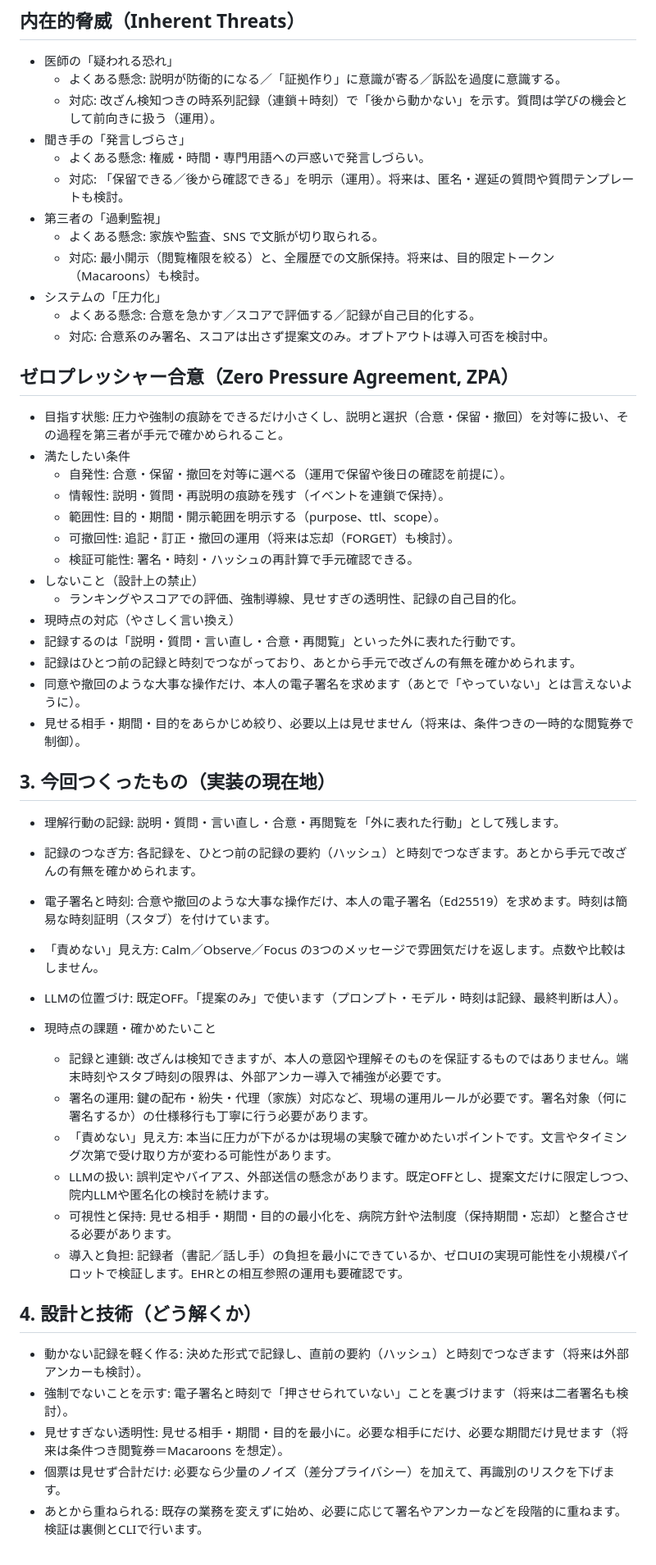
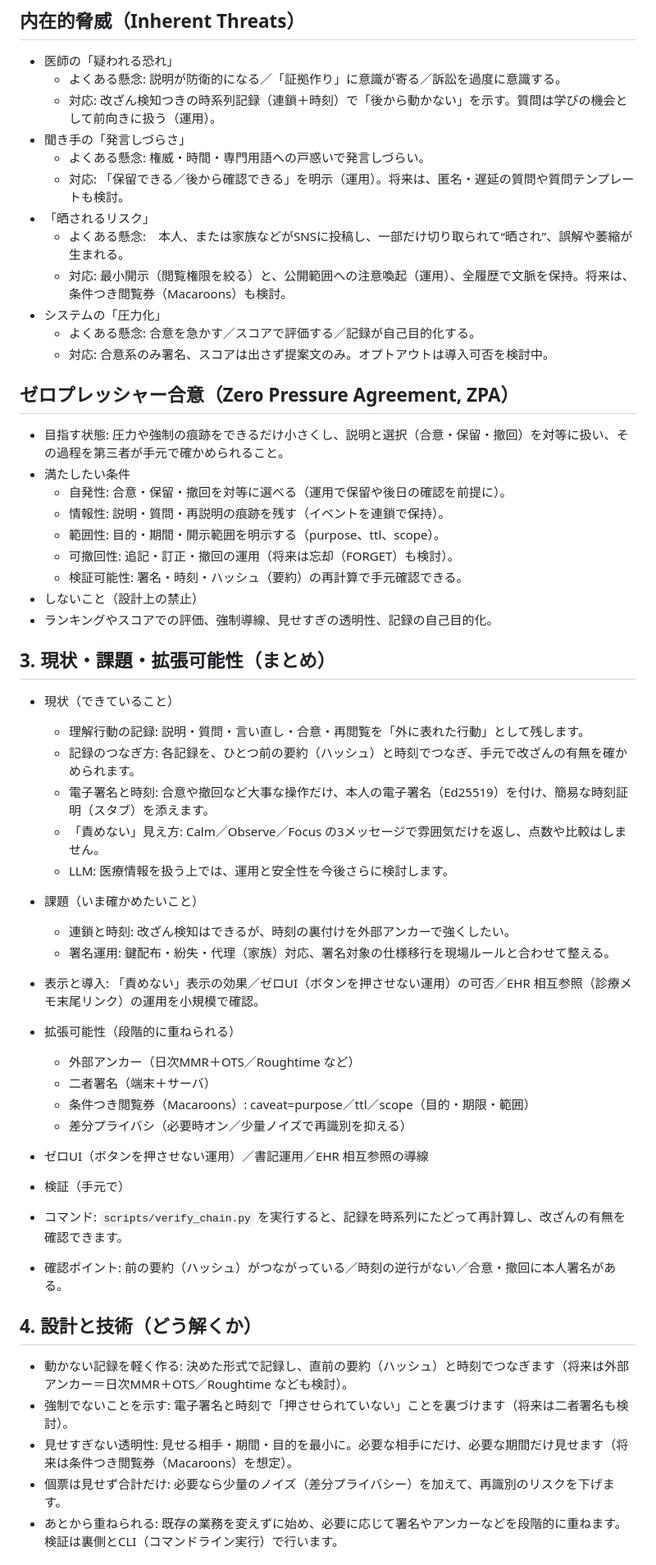
Before and after one commit to Suisan-neki/Concordia, a Markdown page: docs/POSTER_DRAFT_JA.md, the part around one of its changes. Shown at 82% size. Drawn GitHub-style.

Commit message:
Update poster draft

```diff
--- a/docs/POSTER_DRAFT_JA.md
+++ b/docs/POSTER_DRAFT_JA.md
@@ -52,9 +52,9 @@ Concordia は、そんな“場の圧力”で生まれるモヤモヤを、記
 - 聞き手の「発言しづらさ」
   - よくある懸念: 権威・時間・専門用語への戸惑いで発言しづらい。
   - 対応: 「保留できる／後から確認できる」を明示（運用）。将来は、匿名・遅延の質問や質問テンプレートも検討。
-- 第三者の「過剰監視」
-  - よくある懸念: 家族や監査、SNS で文脈が切り取られる。
-  - 対応: 最小開示（閲覧権限を絞る）と、全履歴での文脈保持。将来は、目的限定トークン（Macaroons）も検討。
+- 「晒されるリスク」
+  - よくある懸念:　本人、または家族などがSNSに投稿し、一部だけ切り取られて“晒され”、誤解や萎縮が生まれる。
+  - 対応: 最小開示（閲覧権限を絞る）と、公開範囲への注意喚起（運用）、全履歴で文脈を保持。将来は、条件つき閲覧券（Macaroons）も検討。
 - システムの「圧力化」
   - よくある懸念: 合意を急かす／スコアで評価する／記録が自己目的化する。
   - 対応: 合意系のみ署名、スコアは出さず提案文のみ。オプトアウトは導入可否を検討中。
@@ -66,34 +66,41 @@ Concordia は、そんな“場の圧力”で生まれるモヤモヤを、記
   - 情報性: 説明・質問・再説明の痕跡を残す（イベントを連鎖で保持）。
   - 範囲性: 目的・期間・開示範囲を明示する（purpose、ttl、scope）。
   - 可撤回性: 追記・訂正・撤回の運用（将来は忘却（FORGET）も検討）。
-  - 検証可能性: 署名・時刻・ハッシュの再計算で手元確認できる。
-- しないこと（設計上の禁止）
+  - 検証可能性: 署名・時刻・ハッシュ（要約）の再計算で手元確認できる。
+ - しないこと（設計上の禁止）
   - ランキングやスコアでの評価、強制導線、見せすぎの透明性、記録の自己目的化。
- - 現時点の対応（やさしく言い換え）
-  - 記録するのは「説明・質問・言い直し・合意・再閲覧」といった外に表れた行動です。
-  - 記録はひとつ前の記録と時刻でつながっており、あとから手元で改ざんの有無を確かめられます。
-  - 同意や撤回のような大事な操作だけ、本人の電子署名を求めます（あとで「やっていない」とは言えないように）。
-  - 見せる相手・期間・目的をあらかじめ絞り、必要以上は見せません（将来は、条件つきの一時的な閲覧券で制御）。
 
-## 3. 今回つくったもの（実装の現在地）
-- 理解行動の記録: 説明・質問・言い直し・合意・再閲覧を「外に表れた行動」として残します。
-- 記録のつなぎ方: 各記録を、ひとつ前の記録の要約（ハッシュ）と時刻でつなぎます。あとから手元で改ざんの有無を確かめられます。
-- 電子署名と時刻: 合意や撤回のような大事な操作だけ、本人の電子署名（Ed25519）を求めます。時刻は簡易な時刻証明（スタブ）を付けています。
-- 「責めない」見え方: Calm／Observe／Focus の3つのメッセージで雰囲気だけを返します。点数や比較はしません。
-- LLMの位置づけ: 既定OFF。「提案のみ」で使います（プロンプト・モデル・時刻は記録、最終判断は人）。
 
-- 現時点の課題・確かめたいこと
-  - 記録と連鎖: 改ざんは検知できますが、本人の意図や理解そのものを保証するものではありません。端末時刻やスタブ時刻の限界は、外部アンカー導入で補強が必要です。
-  - 署名の運用: 鍵の配布・紛失・代理（家族）対応など、現場の運用ルールが必要です。署名対象（何に署名するか）の仕様移行も丁寧に行う必要があります。
-  - 「責めない」見え方: 本当に圧力が下がるかは現場の実験で確かめたいポイントです。文言やタイミング次第で受け取り方が変わる可能性があります。
-  - LLMの扱い: 誤判定やバイアス、外部送信の懸念があります。既定OFFとし、提案文だけに限定しつつ、院内LLMや匿名化の検討を続けます。
-  - 可視性と保持: 見せる相手・期間・目的の最小化を、病院方針や法制度（保持期間・忘却）と整合させる必要があります。
-  - 導入と負担: 記録者（書記／話し手）の負担を最小にできているか、ゼロUIの実現可能性を小規模パイロットで検証します。EHRとの相互参照の運用も要確認です。
+## 3. 現状・課題・拡張可能性（まとめ）
+ - 現状（できていること）
+   - 理解行動の記録: 説明・質問・言い直し・合意・再閲覧を「外に表れた行動」として残します。
+   - 記録のつなぎ方: 各記録を、ひとつ前の要約（ハッシュ）と時刻でつなぎ、手元で改ざんの有無を確かめられます。
+   - 電子署名と時刻: 合意や撤回など大事な操作だけ、本人の電子署名（Ed25519）を付け、簡易な時刻証明（スタブ）を添えます。
+   - 「責めない」見え方: Calm／Observe／Focus の3メッセージで雰囲気だけを返し、点数や比較はしません。
+   - LLM: 医療情報を扱う上では、運用と安全性を今後さらに検討します。
+
+ - 課題（いま確かめたいこと）
+   - 連鎖と時刻: 改ざん検知はできるが、時刻の裏付けを外部アンカーで強くしたい。
+   - 署名運用: 鍵配布・紛失・代理（家族）対応、署名対象の仕様移行を現場ルールと合わせて整える。
+  - 表示と導入: 「責めない」表示の効果／ゼロUI（ボタンを押させない運用）の可否／EHR 相互参照（診療メモ末尾リンク）の運用を小規模で確認。
+
+ - 拡張可能性（段階的に重ねられる）
+   - 外部アンカー（日次MMR＋OTS／Roughtime など）
+   - 二者署名（端末＋サーバ）
+   - 条件つき閲覧券（Macaroons）: caveat=purpose／ttl／scope（目的・期限・範囲）
+   - 差分プライバシ（必要時オン／少量ノイズで再識別を抑える）
+  - ゼロUI（ボタンを押させない運用）／書記運用／EHR 相互参照の導線
+
+ - 検証（手元で）
+  - コマンド: `scripts/verify_chain.py` を実行すると、記録を時系列にたどって再計算し、改ざんの有無を確認できます。
+  - 確認ポイント: 前の要約（ハッシュ）がつながっている／時刻の逆行がない／合意・撤回に本人署名がある。
+
+
 
 ## 4. 設計と技術（どう解くか）
-- 動かない記録を軽く作る: 決めた形式で記録し、直前の要約（ハッシュ）と時刻でつなぎます（将来は外部アンカーも検討）。
+- 動かない記録を軽く作る: 決めた形式で記録し、直前の要約（ハッシュ）と時刻でつなぎます（将来は外部アンカー＝日次MMR＋OTS／Roughtime なども検討）。
 - 強制でないことを示す: 電子署名と時刻で「押させられていない」ことを裏づけます（将来は二者署名も検討）。
-- 見せすぎない透明性: 見せる相手・期間・目的を最小に。必要な相手にだけ、必要な期間だけ見せます（将来は条件つき閲覧券＝Macaroons を想定）。
+- 見せすぎない透明性: 見せる相手・期間・目的を最小に。必要な相手にだけ、必要な期間だけ見せます（将来は条件つき閲覧券（Macaroons）を想定）。
 - 個票は見せず合計だけ: 必要なら少量のノイズ（差分プライバシー）を加えて、再識別のリスクを下げます。
-- あとから重ねられる: 既存の業務を変えずに始め、必要に応じて署名やアンカーなどを段階的に重ねます。検証は裏側とCLIで行います。
+- あとから重ねられる: 既存の業務を変えずに始め、必要に応じて署名やアンカーなどを段階的に重ねます。検証は裏側とCLI（コマンドライン実行）で行います。
 
```
Also changed, not shown: other parts of docs/POSTER_DRAFT_JA.md (+22 -26 lines).
